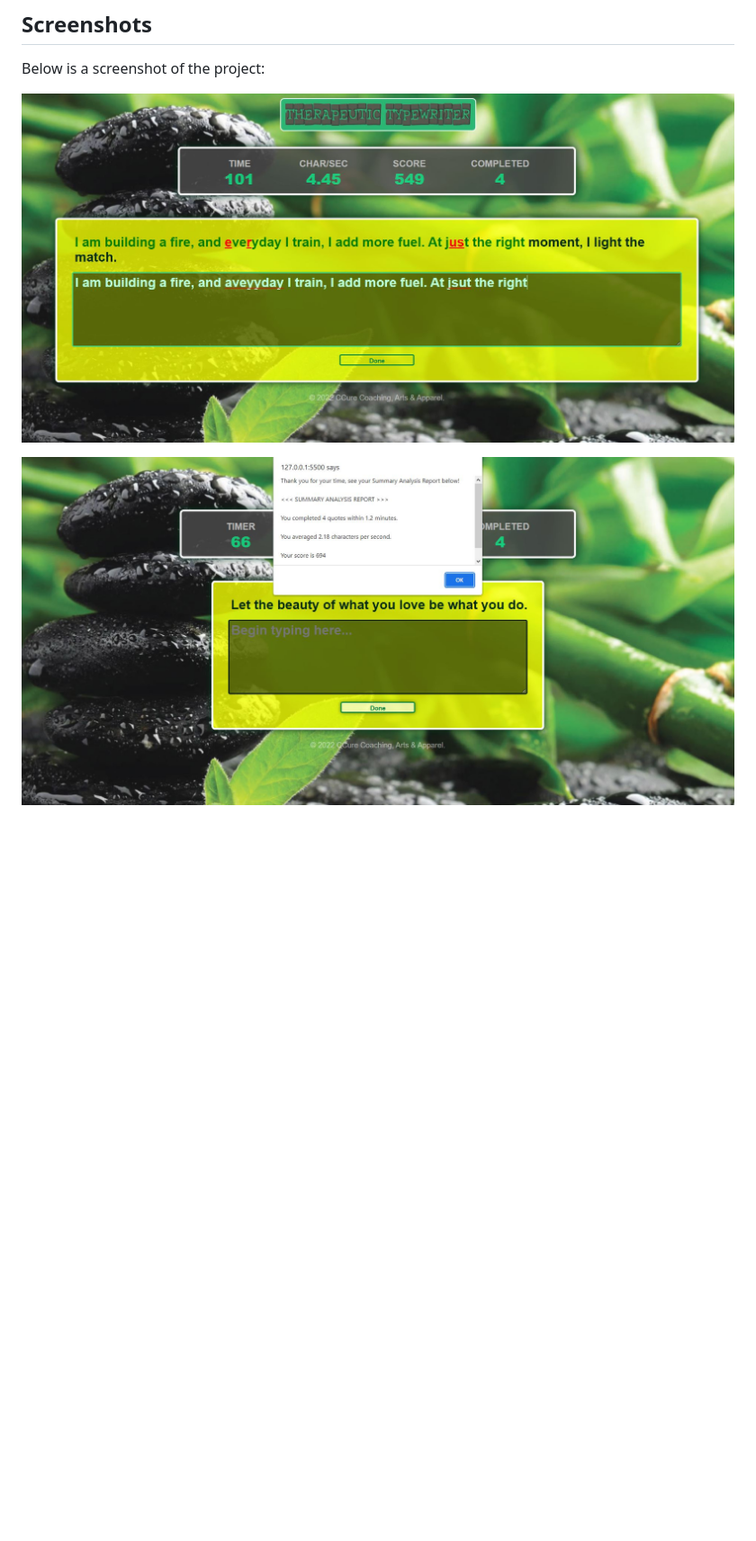
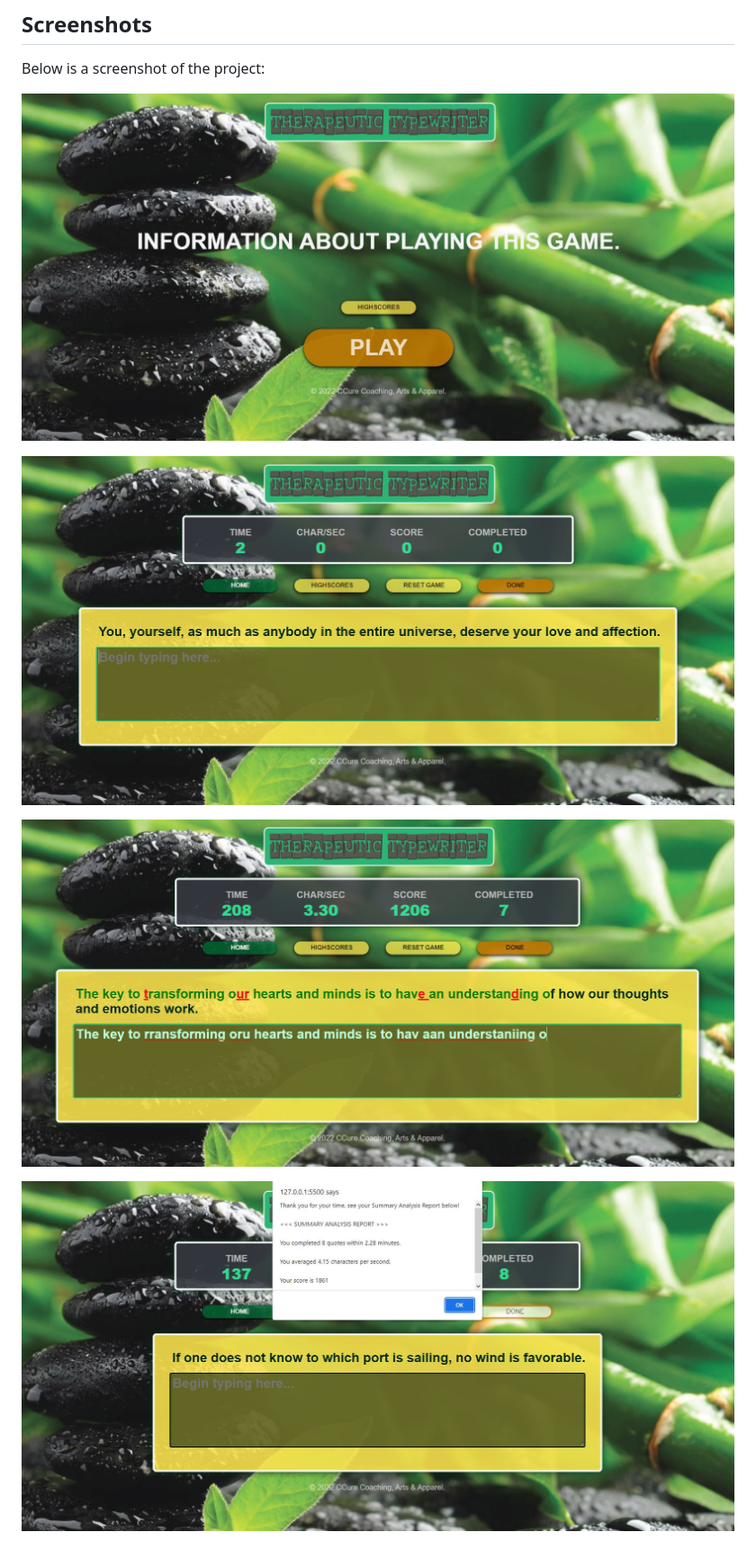
Before and after one commit to asantercureton/therapeutic-typewriter, a Markdown page: README.md, the part around the change printed below. Shown: that part at 90% size. Rendered like a GitHub page; pictures changed too: assets/images/homescreen_main.jpg (added), assets/images/homescreen_updated.jpg (deleted), assets/images/playscreen-idle.jpg (added); blank space fills up the shorter version.

Commit message:
Updated screenshots

```diff
--- a/README.md
+++ b/README.md
@@ -26,7 +26,14 @@ Follow in-game prompts
 ## Screenshots
 Below is a screenshot of the project:
 
-![Image of HomePage](./assets/images/homescreen_updated.jpg)
+![Image of HomeScreen](./assets/images/homescreen_main.jpg)
+
+
+![Image of PlayScreenIdle](./assets/images/playscreen-idle.jpg)
+
+
+![Image of PlayScreenActive](./assets/images/playscreen_updated.jpg)
+
 
 ![Image of SummaryReport](./assets/images/summary-report.jpg)
 
```
Also changed, not shown: other parts of README.md (+4 -0 lines), assets/images/highscore-screen.jpg (added), 3 other files.
